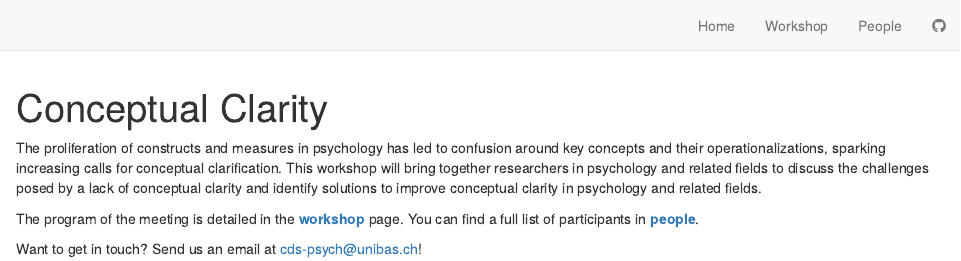
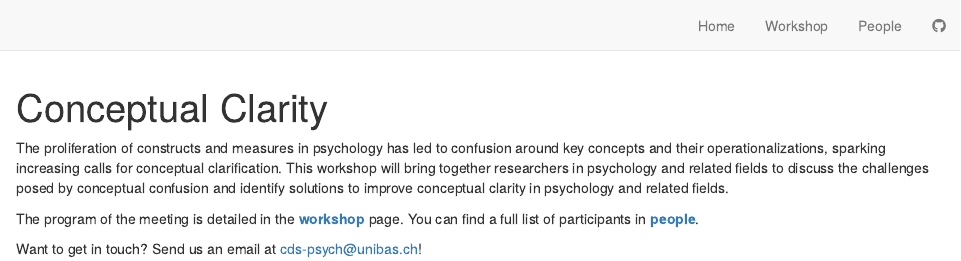
Before and after one commit to cdsbasel/clarity, an R Markdown document (index.Rmd): the page in a window 1100 px wide, from its top. Rendered offline with R 4.5, knitr and Pandoc, with nearby package versions; drawn as R Markdown's standard HTML page in place of the format the file asks for.

Commit message:
update site

````diff
--- a/index.Rmd
+++ b/index.Rmd
@@ -15,7 +15,7 @@ knitr::opts_chunk$set(echo = FALSE)
 
 ```
 
-The proliferation of constructs and measures in psychology has led to confusion around key concepts and their operationalizations, sparking increasing calls for conceptual clarification. This workshop will bring together researchers in psychology and related fields to discuss the challenges posed by a lack of conceptual clarity and identify solutions to improve conceptual clarity in psychology and related fields.
+The proliferation of constructs and measures in psychology has led to confusion around key concepts and their operationalizations, sparking increasing calls for conceptual clarification. This workshop will bring together researchers in psychology and related fields to discuss the challenges posed by conceptual confusion and identify solutions to improve conceptual clarity in psychology and related fields.
 
 The program of the meeting is detailed in the **[workshop](workshop.html)** page. You can find a full list of participants in **[people](people.html)**.
 
````
Also changed, not shown: workshop.Rmd (+1 -1 lines), 2 other files.
